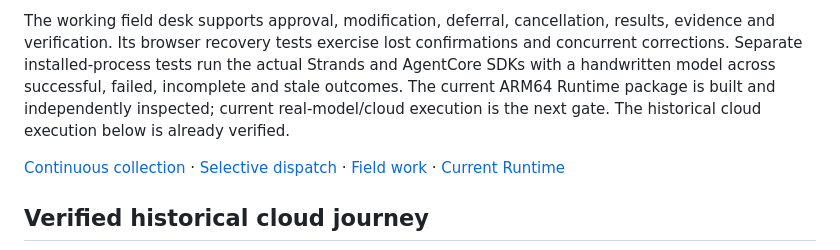
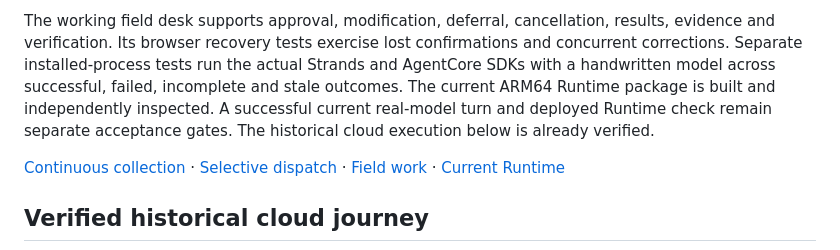
Before and after one commit to aistanbulresearch/watershed-memory, a Markdown page: docs/ARCHITECTURE.md, the part around the change. GitHub-like rendering.

```diff
--- a/docs/ARCHITECTURE.md
+++ b/docs/ARCHITECTURE.md
@@ -37,8 +37,9 @@ results, evidence and verification. Its browser recovery tests exercise lost
 confirmations and concurrent corrections. Separate installed-process tests run
 the actual Strands and AgentCore SDKs with a handwritten model across successful,
 failed, incomplete and stale outcomes. The current ARM64 Runtime package is
-built and independently inspected; current real-model/cloud execution is the
-next gate. The historical cloud execution below is already verified.
+built and independently inspected. A successful current real-model turn and
+deployed Runtime check remain separate acceptance gates. The historical cloud
+execution below is already verified.
 
 [Continuous collection](CONTINUOUS_WATCH.md) · [Selective dispatch](CURRENT_DISPATCH.md) ·
 [Field work](FIELD_WORK.md) · [Current Runtime](CURRENT_RUNTIME.md)
```
Also changed, not shown: docs/CURRENT_RUNTIME.md (+2 -2 lines), docs/FIELD_WORK.md (+1 -1 lines).
